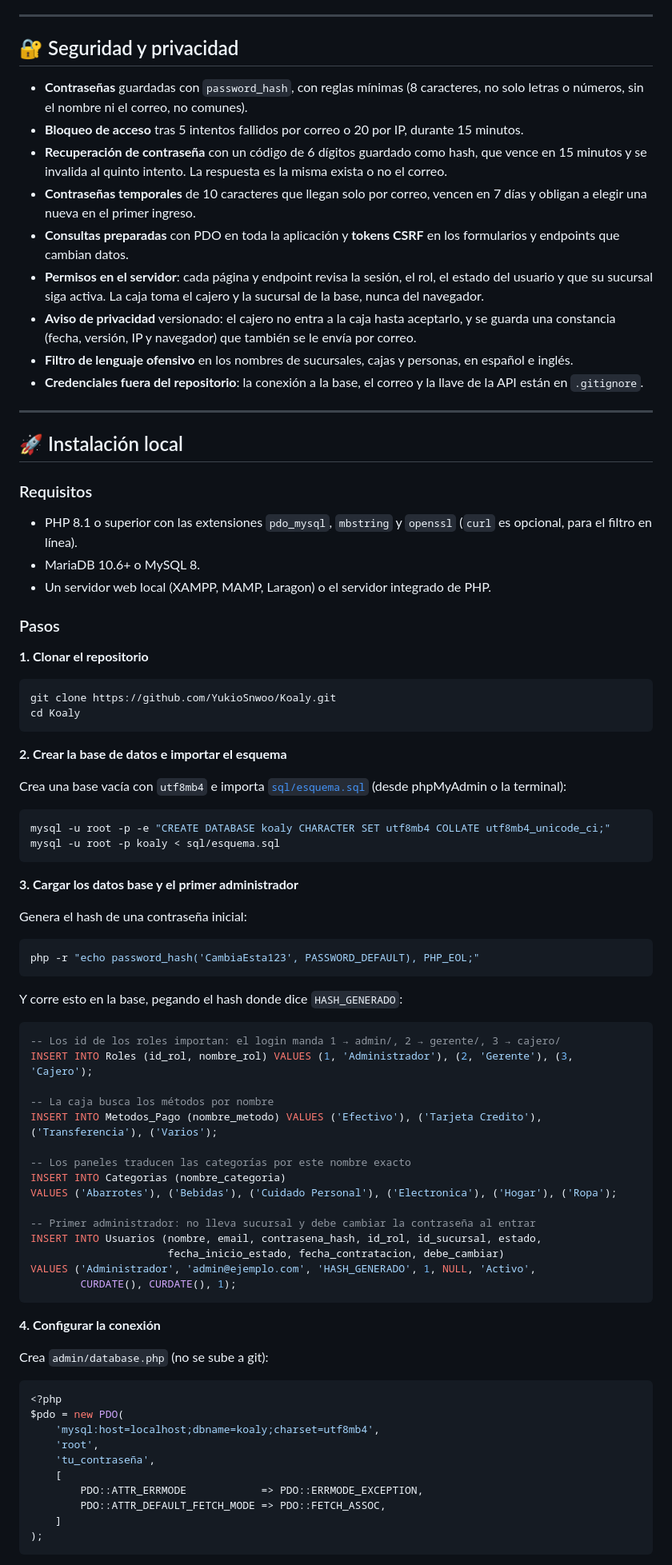
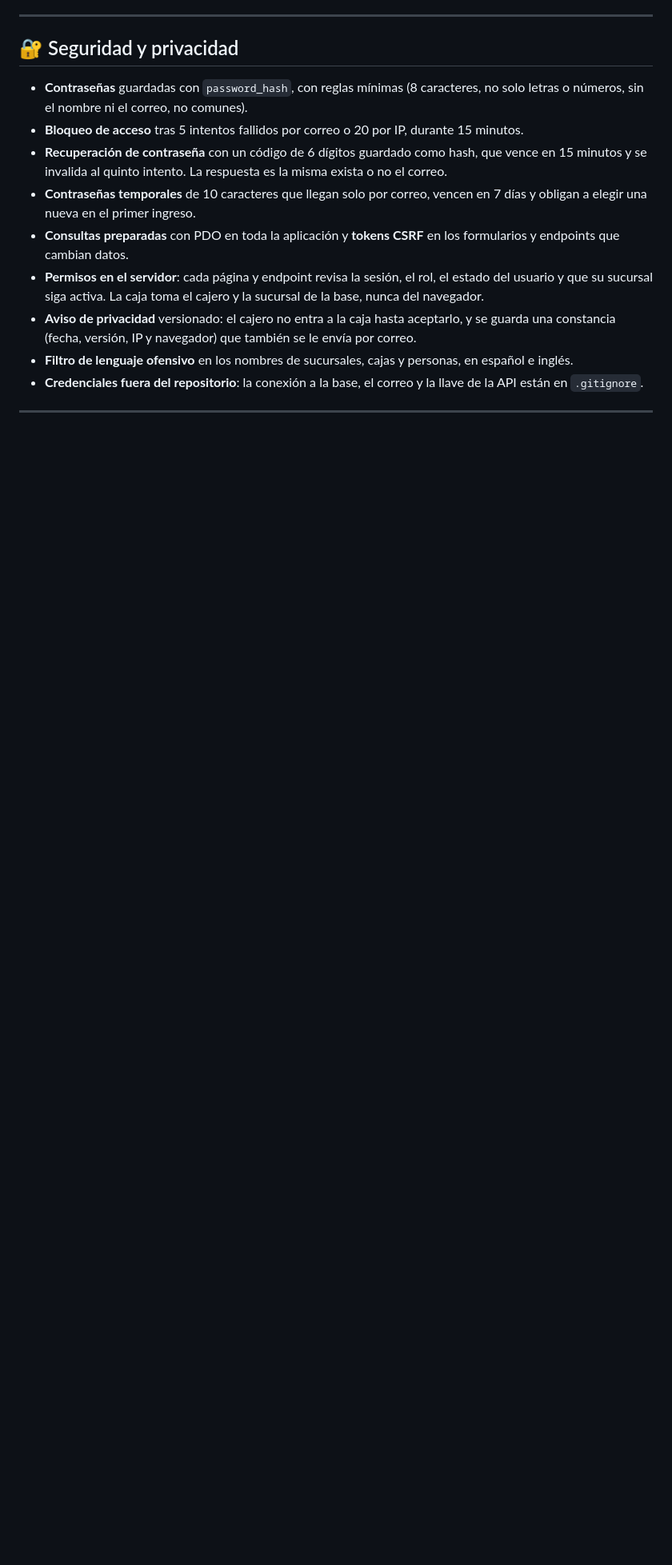
Before and after one commit to YukioSnwoo/Koaly, a Markdown page: README.md, the part around one of its changes. Shown at 80% size. Drawn GitHub-style; blank space fills up the shorter version.

````diff
--- a/README.md
+++ b/README.md
@@ -501,77 +524,3 @@ erDiagram
 - **Aviso de privacidad** versionado: el cajero no entra a la caja hasta aceptarlo, y se guarda una constancia (fecha, versión, IP y navegador) que también se le envía por correo.
 - **Filtro de lenguaje ofensivo** en los nombres de sucursales, cajas y personas, en español e inglés.
 - **Credenciales fuera del repositorio**: la conexión a la base, el correo y la llave de la API están en `.gitignore`.
-
----
-
-## 🚀 Instalación local
-
-### Requisitos
-
-- PHP 8.1 o superior con las extensiones `pdo_mysql`, `mbstring` y `openssl` (`curl` es opcional, para el filtro en línea).
-- MariaDB 10.6+ o MySQL 8.
-- Un servidor web local (XAMPP, MAMP, Laragon) o el servidor integrado de PHP.
-
-### Pasos
-
-**1. Clonar el repositorio**
-
-```bash
-git clone https://github.com/YukioSnwoo/Koaly.git
-cd Koaly
-```
-
-**2. Crear la base de datos e importar el esquema**
-
-Crea una base vacía con `utf8mb4` e importa [`sql/esquema.sql`](sql/esquema.sql) (desde phpMyAdmin o la terminal):
-
-```bash
-mysql -u root -p -e "CREATE DATABASE koaly CHARACTER SET utf8mb4 COLLATE utf8mb4_unicode_ci;"
-mysql -u root -p koaly < sql/esquema.sql
-```
-
-**3. Cargar los datos base y el primer administrador**
-
-Genera el hash de una contraseña inicial:
-
-```bash
-php -r "echo password_hash('CambiaEsta123', PASSWORD_DEFAULT), PHP_EOL;"
-```
-
-Y corre esto en la base, pegando el hash donde dice `HASH_GENERADO`:
-
-```sql
--- Los id de los roles importan: el login manda 1 → admin/, 2 → gerente/, 3 → cajero/
-INSERT INTO Roles (id_rol, nombre_rol) VALUES (1, 'Administrador'), (2, 'Gerente'), (3, 'Cajero');
-
--- La caja busca los métodos por nombre
-INSERT INTO Metodos_Pago (nombre_metodo) VALUES ('Efectivo'), ('Tarjeta Credito'), ('Transferencia'), ('Varios');
-
--- Los paneles traducen las categorías por este nombre exacto
-INSERT INTO Categorias (nombre_categoria)
-VALUES ('Abarrotes'), ('Bebidas'), ('Cuidado Personal'), ('Electronica'), ('Hogar'), ('Ropa');
-
--- Primer administrador: no lleva sucursal y debe cambiar la contraseña al entrar
-INSERT INTO Usuarios (nombre, email, contrasena_hash, id_rol, id_sucursal, estado,
-                      fecha_inicio_estado, fecha_contratacion, debe_cambiar)
-VALUES ('Administrador', 'admin@ejemplo.com', 'HASH_GENERADO', 1, NULL, 'Activo',
-        CURDATE(), CURDATE(), 1);
-```
-
-**4. Configurar la conexión**
-
-Crea `admin/database.php` (no se sube a git):
-
-```php
-<?php
-$pdo = new PDO(
-    'mysql:host=localhost;dbname=koaly;charset=utf8mb4',
-    'root',
-    'tu_contraseña',
-    [
-        PDO::ATTR_ERRMODE            => PDO::ERRMODE_EXCEPTION,
-        PDO::ATTR_DEFAULT_FETCH_MODE => PDO::FETCH_ASSOC,
-    ]
-);
-```
-
````
Also changed, not shown: other parts of README.md (+28 -48 lines), docs/INSTALACION.md (added, +165 -0 lines).
